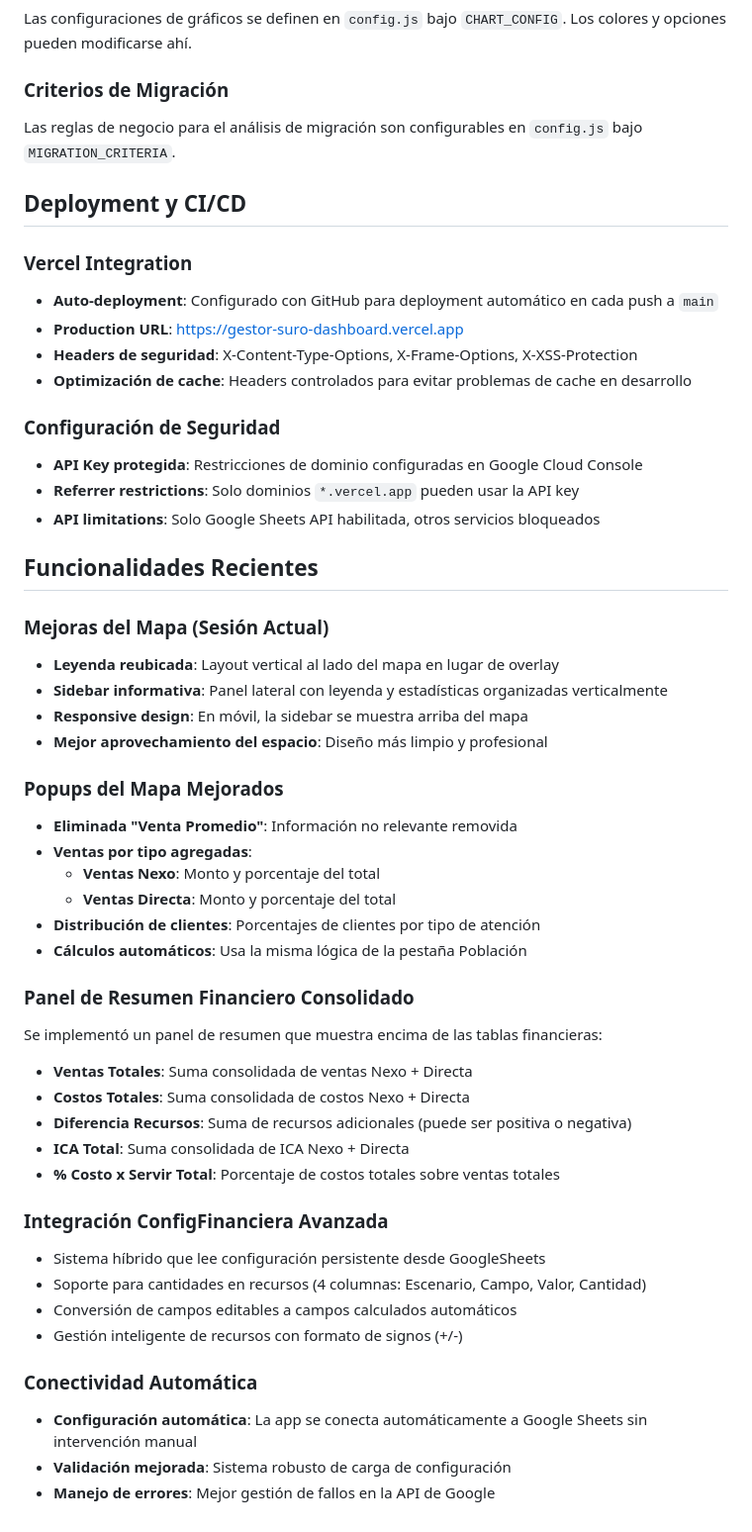
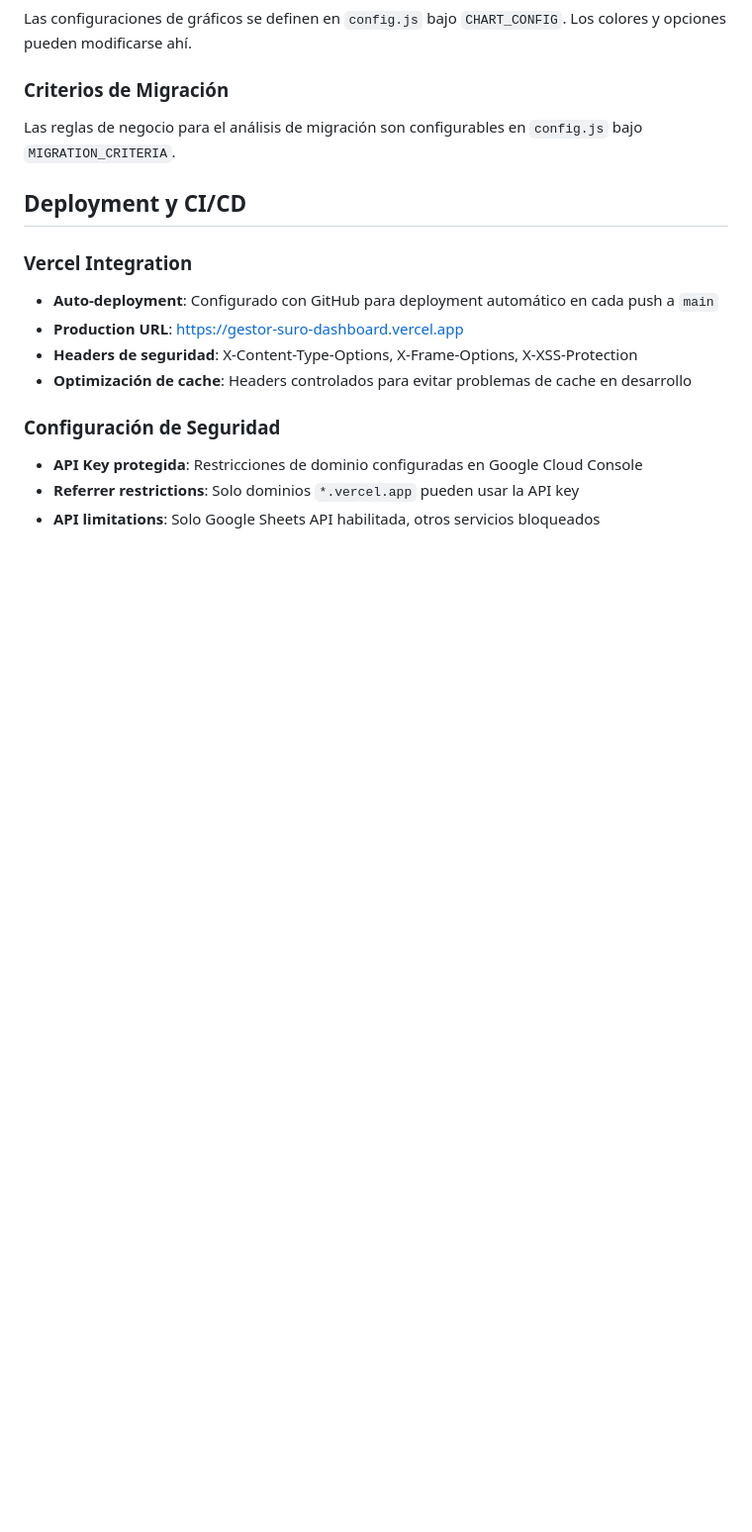
Before and after one commit to jvelezp13/gestor-suro-dashboard, a Markdown page: CLAUDE.md, the part around the change. Shown at 99% size. GitHub-like rendering; blank space fills up the shorter version.

Commit message:
Limpiar CLAUDE.md: eliminar funcionalidades recientes de sesion vieja
Co-Authored-By: Claude Opus 4.6 (1M context) <noreply@anthropic.com>

```diff
--- a/CLAUDE.md
+++ b/CLAUDE.md
@@ -133,38 +133,3 @@ Las reglas de negocio para el análisis de migración son configurables en `conf
 - **API Key protegida**: Restricciones de dominio configuradas en Google Cloud Console
 - **Referrer restrictions**: Solo dominios `*.vercel.app` pueden usar la API key
 - **API limitations**: Solo Google Sheets API habilitada, otros servicios bloqueados
-
-## Funcionalidades Recientes
-
-### Mejoras del Mapa (Sesión Actual)
-- **Leyenda reubicada**: Layout vertical al lado del mapa en lugar de overlay
-- **Sidebar informativa**: Panel lateral con leyenda y estadísticas organizadas verticalmente
-- **Responsive design**: En móvil, la sidebar se muestra arriba del mapa
-- **Mejor aprovechamiento del espacio**: Diseño más limpio y profesional
-
-### Popups del Mapa Mejorados
-- **Eliminada "Venta Promedio"**: Información no relevante removida
-- **Ventas por tipo agregadas**:
-  - **Ventas Nexo**: Monto y porcentaje del total
-  - **Ventas Directa**: Monto y porcentaje del total
-- **Distribución de clientes**: Porcentajes de clientes por tipo de atención
-- **Cálculos automáticos**: Usa la misma lógica de la pestaña Población
-
-### Panel de Resumen Financiero Consolidado
-Se implementó un panel de resumen que muestra encima de las tablas financieras:
-- **Ventas Totales**: Suma consolidada de ventas Nexo + Directa
-- **Costos Totales**: Suma consolidada de costos Nexo + Directa
-- **Diferencia Recursos**: Suma de recursos adicionales (puede ser positiva o negativa)
-- **ICA Total**: Suma consolidada de ICA Nexo + Directa
-- **% Costo x Servir Total**: Porcentaje de costos totales sobre ventas totales
-
-### Integración ConfigFinanciera Avanzada
-- Sistema híbrido que lee configuración persistente desde GoogleSheets
-- Soporte para cantidades en recursos (4 columnas: Escenario, Campo, Valor, Cantidad)
-- Conversión de campos editables a campos calculados automáticos
-- Gestión inteligente de recursos con formato de signos (+/-)
-
-### Conectividad Automática
-- **Configuración automática**: La app se conecta automáticamente a Google Sheets sin intervención manual
-- **Validación mejorada**: Sistema robusto de carga de configuración
-- **Manejo de errores**: Mejor gestión de fallos en la API de Google
```
